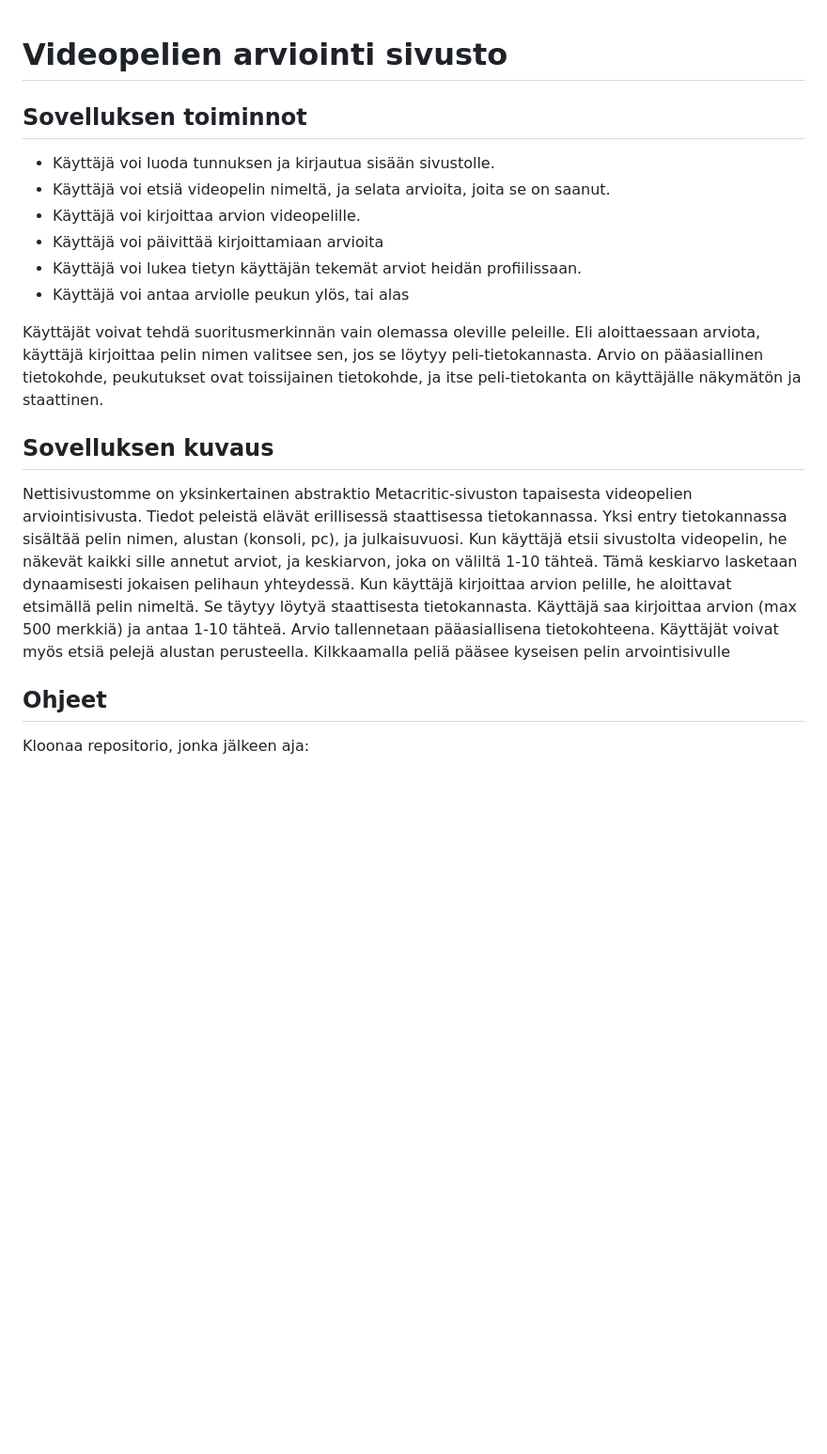
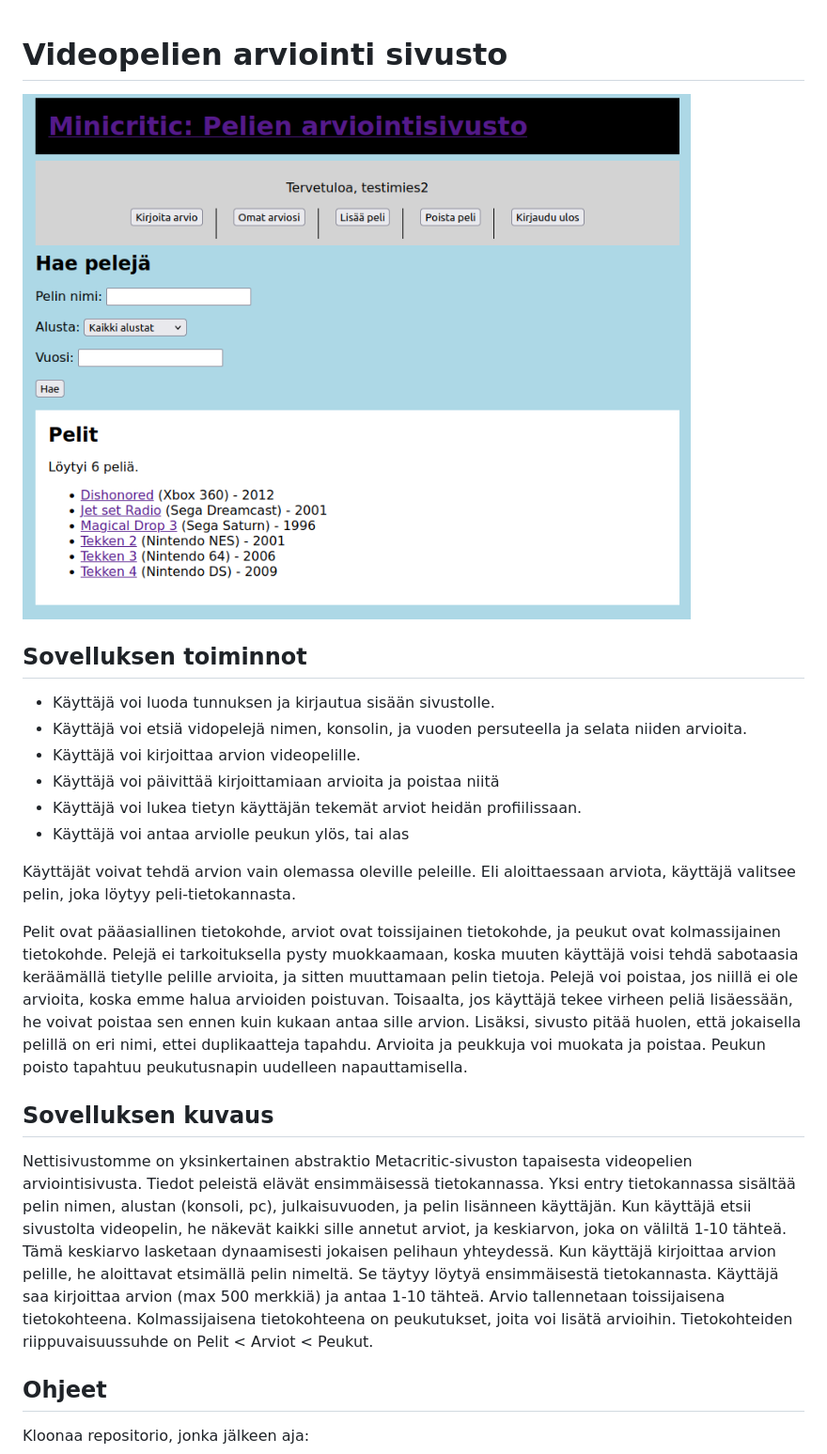
Before and after one commit to OskariLamsa/videopeli_arviot, a Markdown page: README.md, the part around the change. Shown: that part at 94% size. Rendered like a GitHub page; pictures changed too: static/image.png (added); blank space fills up the shorter version.

Commit message:
Updated README, which contained some outdated and confusing language. While our primary database items can't be edited, only deleted under certain conditions, we do have 2 other database items that can be added, edited and removed. Also, added an image.

```diff
--- a/README.md
+++ b/README.md
@@ -1,20 +1,27 @@
 # Videopelien arviointi sivusto
+
+![linkki_kuvaan](static/image.png)
 
 ## Sovelluksen toiminnot
 
 - Käyttäjä voi luoda tunnuksen ja kirjautua sisään sivustolle.
-- Käyttäjä voi etsiä videopelin nimeltä, ja selata arvioita, joita se on saanut.
+- Käyttäjä voi etsiä vidopelejä nimen, konsolin, ja vuoden persuteella ja selata niiden arvioita.
 - Käyttäjä voi kirjoittaa arvion videopelille.
-- Käyttäjä voi päivittää kirjoittamiaan arvioita
+- Käyttäjä voi päivittää kirjoittamiaan arvioita ja poistaa niitä
 - Käyttäjä voi lukea tietyn käyttäjän tekemät arviot heidän profiilissaan.
 - Käyttäjä voi antaa arviolle peukun ylös, tai alas
 
-Käyttäjät voivat tehdä suoritusmerkinnän vain olemassa oleville peleille. Eli aloittaessaan arviota, käyttäjä kirjoittaa pelin nimen valitsee sen, jos se löytyy peli-tietokannasta. Arvio on pääasiallinen tietokohde, peukutukset ovat toissijainen tietokohde, ja itse peli-tietokanta on käyttäjälle näkymätön ja staattinen.
+Käyttäjät voivat tehdä arvion vain olemassa oleville peleille. Eli aloittaessaan arviota, käyttäjä valitsee pelin, joka löytyy peli-tietokannasta.
+
+Pelit ovat pääasiallinen tietokohde, arviot ovat toissijainen tietokohde, ja peukut ovat kolmassijainen tietokohde.
+Pelejä ei tarkoituksella pysty muokkaamaan, koska muuten käyttäjä voisi tehdä sabotaasia keräämällä tietylle pelille arvioita, ja sitten muuttamaan pelin tietoja.
+Pelejä voi poistaa, jos niillä ei ole arvioita, koska emme halua arvioiden poistuvan. Toisaalta, jos käyttäjä tekee virheen peliä lisäessään, he voivat poistaa sen ennen kuin kukaan antaa sille arvion. Lisäksi, sivusto pitää huolen, että jokaisella pelillä on eri nimi, ettei duplikaatteja tapahdu.
+Arvioita ja peukkuja voi muokata ja poistaa. Peukun poisto tapahtuu peukutusnapin uudelleen napauttamisella.
 
 ## Sovelluksen kuvaus
 
-Nettisivustomme on yksinkertainen abstraktio Metacritic-sivuston tapaisesta videopelien arviointisivusta. Tiedot peleistä elävät erillisessä staattisessa tietokannassa. Yksi entry tietokannassa sisältää pelin nimen, alustan (konsoli, pc), ja julkaisuvuosi. Kun käyttäjä etsii sivustolta videopelin, he näkevät kaikki sille annetut arviot, ja keskiarvon, joka on väliltä 1-10 tähteä. Tämä keskiarvo lasketaan dynaamisesti jokaisen pelihaun yhteydessä. Kun käyttäjä kirjoittaa arvion pelille, he aloittavat etsimällä pelin nimeltä. Se täytyy löytyä staattisesta tietokannasta. Käyttäjä saa kirjoittaa arvion (max 500 merkkiä) ja antaa 1-10 tähteä. Arvio tallennetaan pääasiallisena tietokohteena.
-Käyttäjät voivat myös etsiä pelejä alustan perusteella. Kilkkaamalla peliä pääsee kyseisen pelin arvointisivulle
+Nettisivustomme on yksinkertainen abstraktio Metacritic-sivuston tapaisesta videopelien arviointisivusta. Tiedot peleistä elävät ensimmäisessä tietokannassa. Yksi entry tietokannassa sisältää pelin nimen, alustan (konsoli, pc), julkaisuvuoden, ja pelin lisänneen käyttäjän. Kun käyttäjä etsii sivustolta videopelin, he näkevät kaikki sille annetut arviot, ja keskiarvon, joka on väliltä 1-10 tähteä. Tämä keskiarvo lasketaan dynaamisesti jokaisen pelihaun yhteydessä. Kun käyttäjä kirjoittaa arvion pelille, he aloittavat etsimällä pelin nimeltä. Se täytyy löytyä ensimmäisestä tietokannasta. Käyttäjä saa kirjoittaa arvion (max 500 merkkiä) ja antaa 1-10 tähteä. Arvio tallennetaan toissijaisena tietokohteena. Kolmassijaisena tietokohteena on peukutukset, joita voi lisätä arvioihin.
+Tietokohteiden riippuvaisuussuhde on Pelit < Arviot < Peukut.
 
 ## Ohjeet
 
```
Also changed, not shown: 1 other file.
